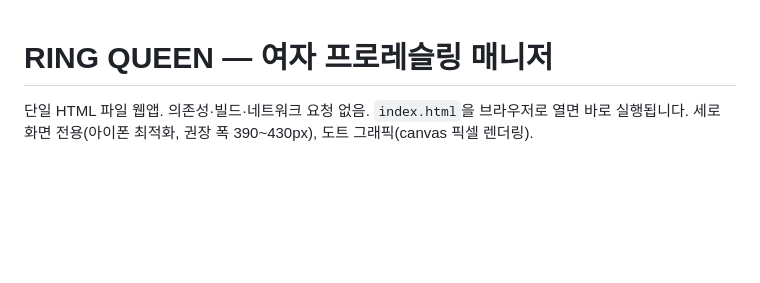
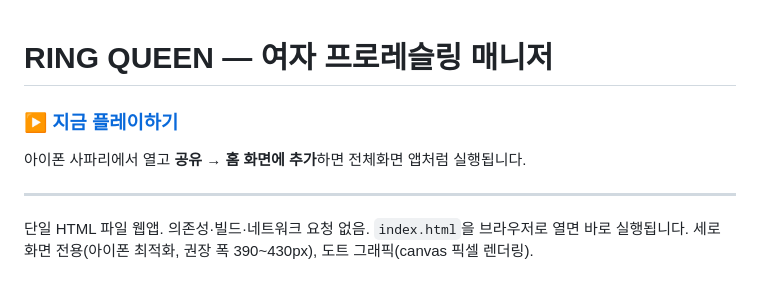
Before and after one commit to rockyhong-a11y/wwee, a Markdown page: README.md, the part around the change. GitHub-like rendering; blank space fills up the shorter version.

Commit message:
README 상단에 플레이 링크 추가
About의 Website 필드는 GitHub 데스크톱 레이아웃에서만 편집 가능해
모바일에서 바로 보이도록 README 최상단에 Pages 링크를 노출한다.

Co-Authored-By: Claude Opus 5 <noreply@anthropic.com>
Claude-Session: https://claude.ai/code/session_01YB9KMCPZ81bJYfnwige6kn

```diff
--- a/README.md
+++ b/README.md
@@ -1,4 +1,10 @@
 # RING QUEEN — 여자 프로레슬링 매니저
+
+### ▶ [지금 플레이하기](https://rockyhong-a11y.github.io/wwee/)
+
+아이폰 사파리에서 열고 **공유 → 홈 화면에 추가**하면 전체화면 앱처럼 실행됩니다.
+
+---
 
 단일 HTML 파일 웹앱. 의존성·빌드·네트워크 요청 없음. `index.html`을 브라우저로 열면 바로 실행됩니다.
 세로 화면 전용(아이폰 최적화, 권장 폭 390~430px), 도트 그래픽(canvas 픽셀 렌더링).
```
